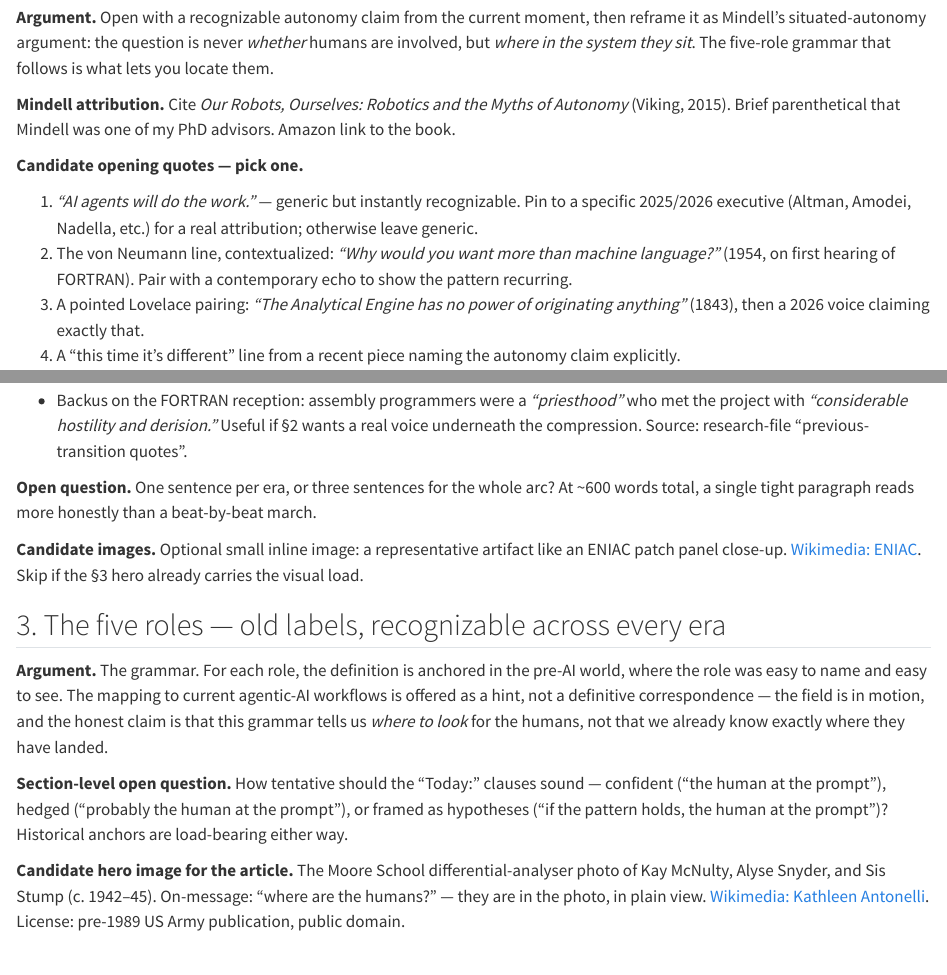
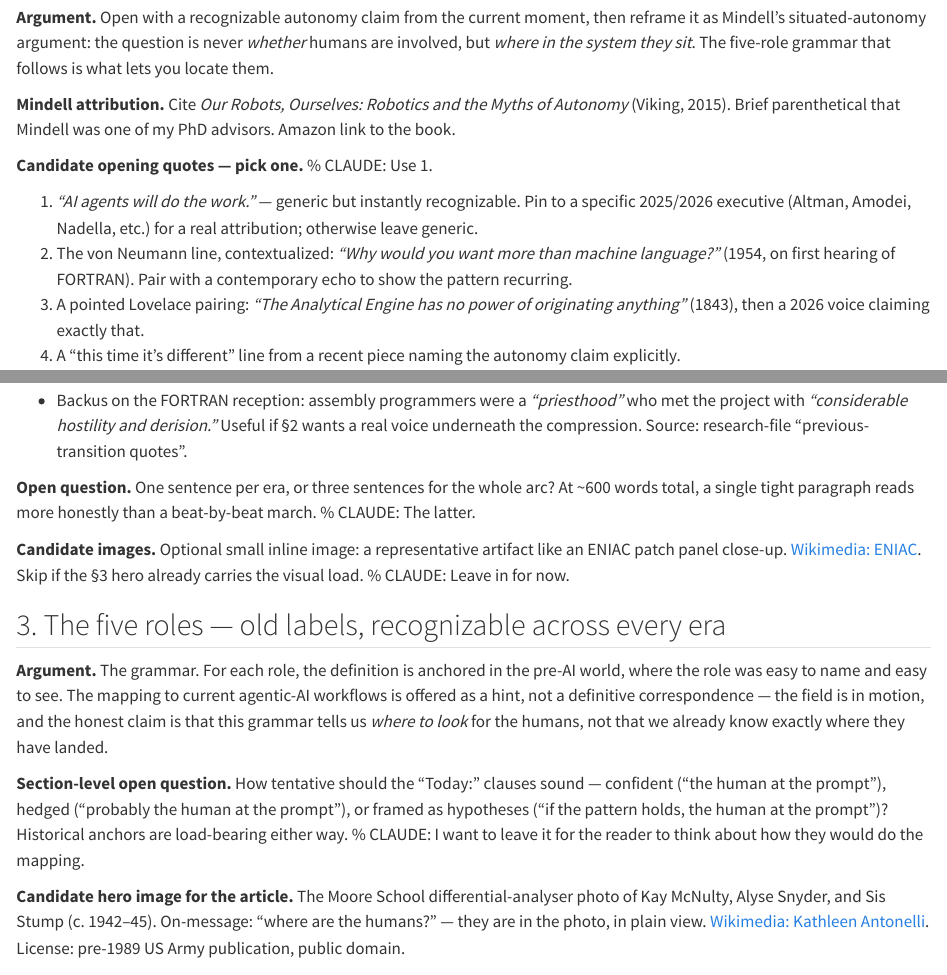
Before and after one commit to bsb808/carrel, a Quarto document (posts/computing-history/where-are-the-humans/index.qmd): the page in a window 1100 px wide, from 190 px down, and a second part further down, joined at a grey line. Rendered offline with R 4.5, knitr and Pandoc in place of Quarto, with nearby package versions.

Commit message:
annotated outline: where-are-the-humans (stage 2 PMR comments)
PMR baseline for stage 2 round 1 — captures the four % CLAUDE
markers before resolution.

Co-Authored-By: Claude Opus 4.7 (1M context) <noreply@anthropic.com>

```diff
--- a/posts/computing-history/where-are-the-humans/index.qmd
+++ b/posts/computing-history/where-are-the-humans/index.qmd
@@ -29,7 +29,7 @@ is what lets you locate them.
 the Myths of Autonomy* (Viking, 2015). Brief parenthetical that
 Mindell was one of my PhD advisors. Amazon link to the book.
 
-**Candidate opening quotes — pick one.**
+**Candidate opening quotes — pick one.** % CLAUDE: Use 1.
 
 1. *"AI agents will do the work."* — generic but instantly
    recognizable. Pin to a specific 2025/2026 executive (Altman, Amodei,
@@ -77,12 +77,12 @@ to recognize."
 
 **Open question.** One sentence per era, or three sentences for the
 whole arc? At ~600 words total, a single tight paragraph reads more
-honestly than a beat-by-beat march.
+honestly than a beat-by-beat march.  % CLAUDE: The latter.
 
 **Candidate images.** Optional small inline image: a representative
 artifact like an ENIAC patch panel close-up.
 [Wikimedia: ENIAC](https://commons.wikimedia.org/wiki/Category:ENIAC).
-Skip if the §3 hero already carries the visual load.
+Skip if the §3 hero already carries the visual load.  % CLAUDE: Leave in for now.
 
 ## 3. The five roles — old labels, recognizable across every era
 
@@ -97,7 +97,7 @@ the humans, not that we already know exactly where they have landed.
 clauses sound — confident ("the human at the prompt"), hedged
 ("probably the human at the prompt"), or framed as hypotheses ("if
 the pattern holds, the human at the prompt")? Historical anchors
-are load-bearing either way.
+are load-bearing either way. % CLAUDE: I want to leave it for the reader to think about how they would do the mapping.
 
 **Candidate hero image for the article.** The Moore School
 differential-analyser photo of Kay McNulty, Alyse Snyder, and Sis
```
